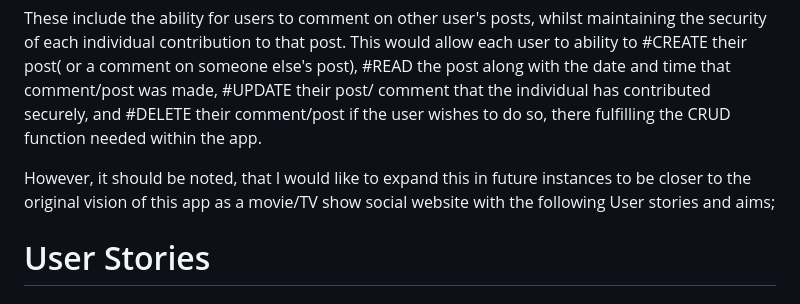
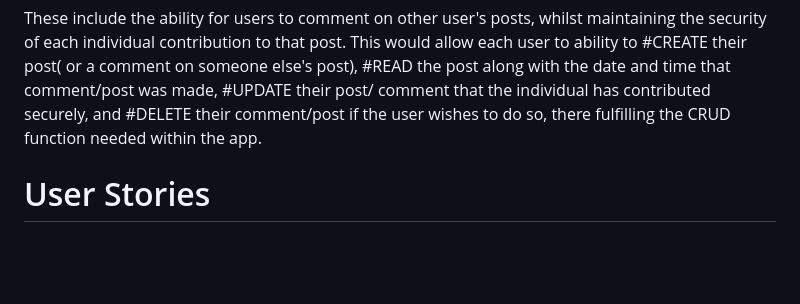
Before and after one commit to T-KibCode/MilestoneProject-3, a Markdown page: README.md, the part around the change. Rendered like a GitHub page; blank space fills up the shorter version.

Commit message:
Update README.md
Final changes

```diff
--- a/README.md
+++ b/README.md
@@ -40,7 +40,6 @@ The Use of the multiple backend packages was to deal with the initial building b
 
 These include the ability for users to comment on other user's posts, whilst maintaining the security of each individual contribution to that post. This would allow each user to ability to #CREATE their post( or a comment on someone else's post), #READ the post along with the date and time that comment/post was made, #UPDATE their post/ comment that the individual has contributed securely, and #DELETE their comment/post if the user wishes to do so, there fulfilling the CRUD function needed within the app.
 
-However, it should be noted, that I would like to expand this in future instances to be closer to the original vision of this app as a movie/TV show social website with the following User stories and aims;
 
 # User Stories
 
```
